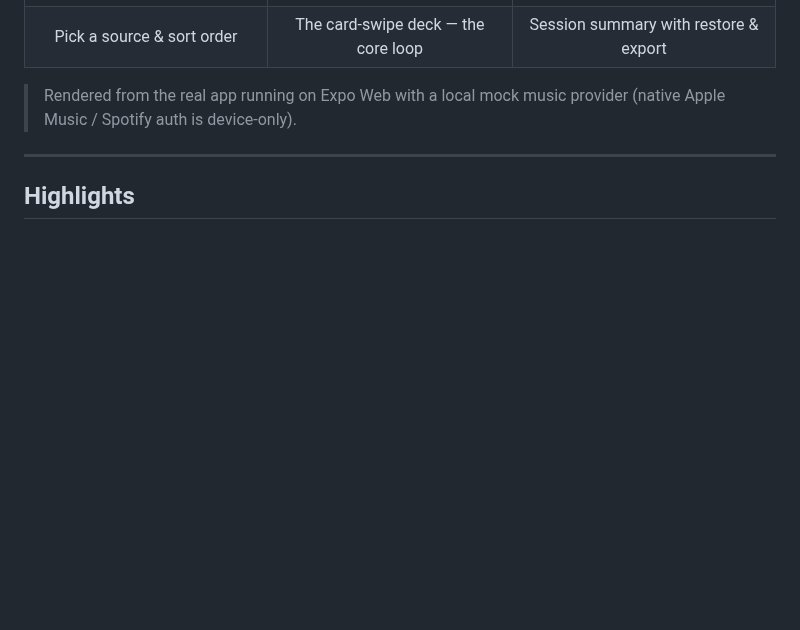
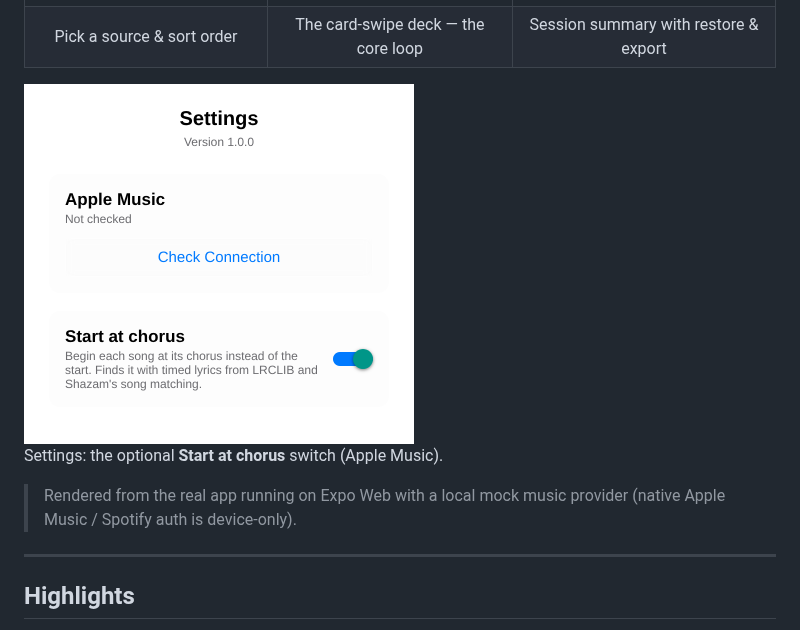
Before and after one commit to jbhirsh/sift, a Markdown page: README.md, the part around the change. Drawn GitHub-style; pictures changed too: docs/screenshots/settings.png (added); blank space fills up the shorter version.

Commit message:
Add a Settings screenshot showing the Start at chorus switch
The README's screenshots cover setup, the deck and the summary; the new
setting lives in the Settings sheet, which none of them show. Rendered
the same way as the others: Expo Web with the mock provider.

Co-Authored-By: Claude Opus 5.5 <noreply@anthropic.com>
Claude-Session: https://claude.ai/code/session_016T9aig2ehTQvXJqfcr3SCk

```diff
--- a/README.md
+++ b/README.md
@@ -12,6 +12,10 @@ Sift is a production-quality React Native (Expo) app built in TypeScript, with a
 |:---:|:---:|:---:|
 | ![Setup screen](docs/screenshots/setup.png) | ![Swipe/sift screen](docs/screenshots/sift.png) | ![Summary screen](docs/screenshots/done.png) |
 | Pick a source & sort order | The card-swipe deck — the core loop | Session summary with restore & export |
+
+<img src="docs/screenshots/settings.png" width="390" alt="Settings with the Start at chorus switch on">
+
+Settings: the optional **Start at chorus** switch (Apple Music).
 
 > Rendered from the real app running on Expo Web with a local mock music provider (native Apple Music / Spotify auth is device-only).
 
```
